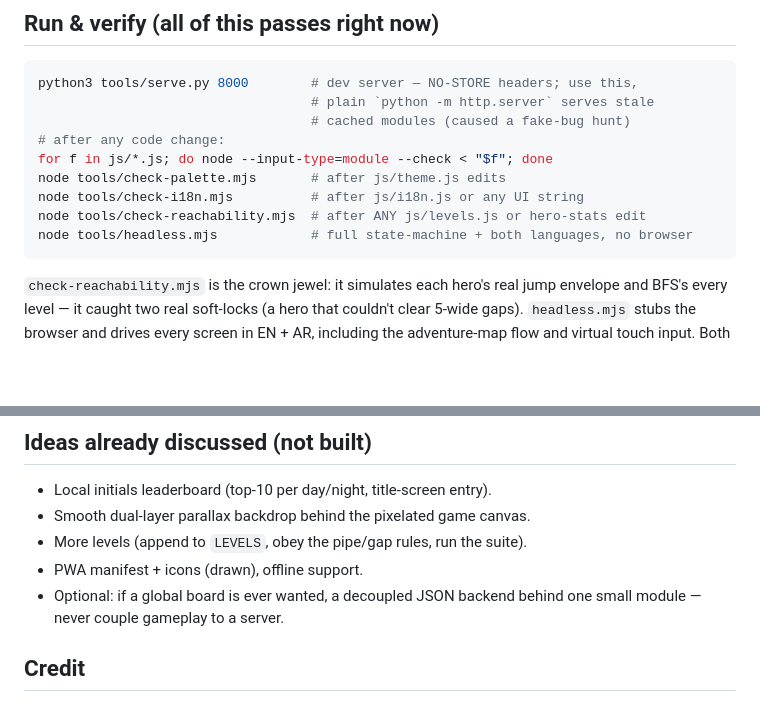
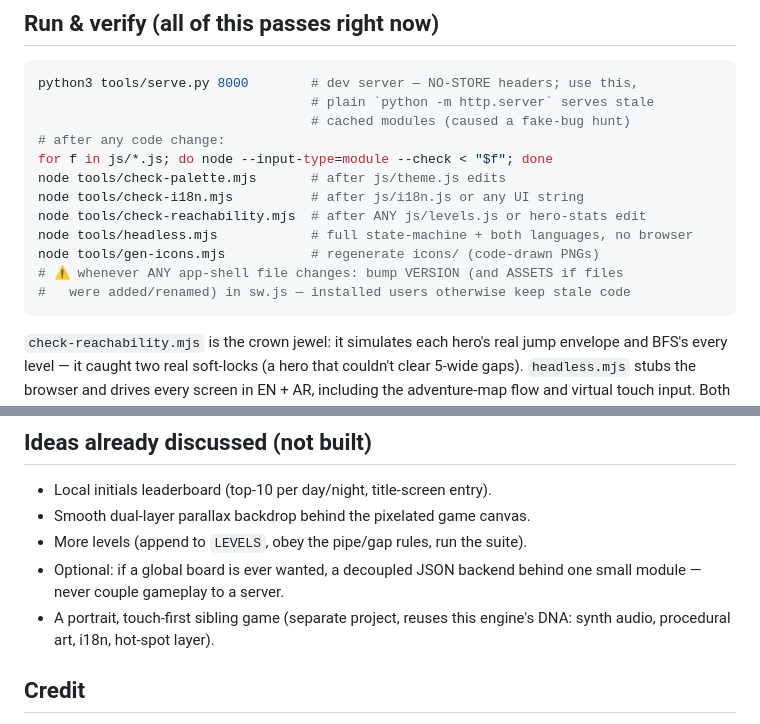
Before and after one commit to glorious73/super-pixel-bros, a Markdown page: HANDOVER.md, 2 parts joined by grey strips. Rendered like a GitHub page; blank space fills up the shorter version.

````diff
--- a/HANDOVER.md
+++ b/HANDOVER.md
@@ -42,6 +43,9 @@ node tools/check-palette.mjs       # after js/theme.js edits
 node tools/check-i18n.mjs          # after js/i18n.js or any UI string
 node tools/check-reachability.mjs  # after ANY js/levels.js or hero-stats edit
 node tools/headless.mjs            # full state-machine + both languages, no browser
+node tools/gen-icons.mjs           # regenerate icons/ (code-drawn PNGs)
+# ⚠ whenever ANY app-shell file changes: bump VERSION (and ASSETS if files
+#   were added/renamed) in sw.js — installed users otherwise keep stale code
 ```
 
 `check-reachability.mjs` is the crown jewel: it simulates each hero's real
@@ -127,9 +151,10 @@ Builder level defs + `parseLevel`) → `renderer.js`/`sprites.js`/`theme.js`
 - Local initials leaderboard (top-10 per day/night, title-screen entry).
 - Smooth dual-layer parallax backdrop behind the pixelated game canvas.
 - More levels (append to `LEVELS`, obey the pipe/gap rules, run the suite).
-- PWA manifest + icons (drawn), offline support.
 - Optional: if a global board is ever wanted, a decoupled JSON backend
   behind one small module — never couple gameplay to a server.
+- A portrait, touch-first sibling game (separate project, reuses this
+  engine's DNA: synth audio, procedural art, i18n, hot-spot layer).
 
 ## Credit
 
````
Also changed, not shown: other parts of HANDOVER.md (+27 -6 lines), AGENTS.md (+34 -10 lines).
